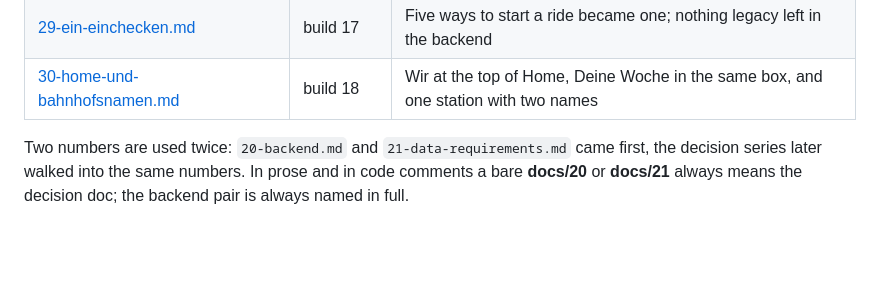
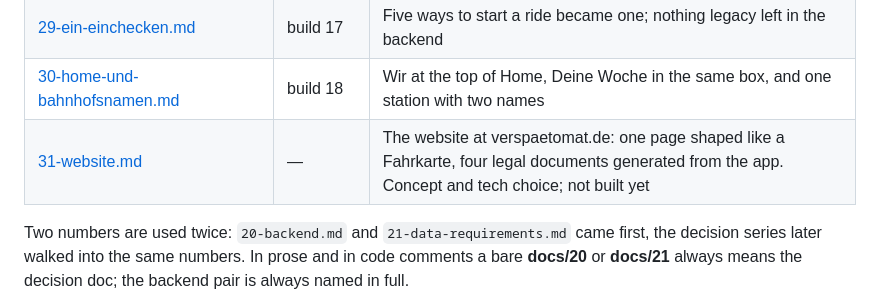
Before and after one commit to johannesfritsch/verspaetomat, a Markdown page: docs/README.md, the part around the change. Drawn GitHub-style; blank space fills up the shorter version.

```diff
--- a/docs/README.md
+++ b/docs/README.md
@@ -60,6 +60,7 @@ number wins.
 | [28-schienenersatzverkehr.md](28-schienenersatzverkehr.md) | build 17 | A bus running under a train's line number is part of the journey; the planner was dropping every one |
 | [29-ein-einchecken.md](29-ein-einchecken.md) | build 17 | Five ways to start a ride became one; nothing legacy left in the backend |
 | [30-home-und-bahnhofsnamen.md](30-home-und-bahnhofsnamen.md) | build 18 | Wir at the top of Home, Deine Woche in the same box, and one station with two names |
+| [31-website.md](31-website.md) | — | The website at verspaetomat.de: one page shaped like a Fahrkarte, four legal documents generated from the app. Concept and tech choice; not built yet |
 
 Two numbers are used twice: `20-backend.md` and `21-data-requirements.md` came first, the decision
 series later walked into the same numbers. In prose and in code comments a bare **docs/20** or
```
Also changed, not shown: docs/31-website.md (added, +289 -0 lines).
